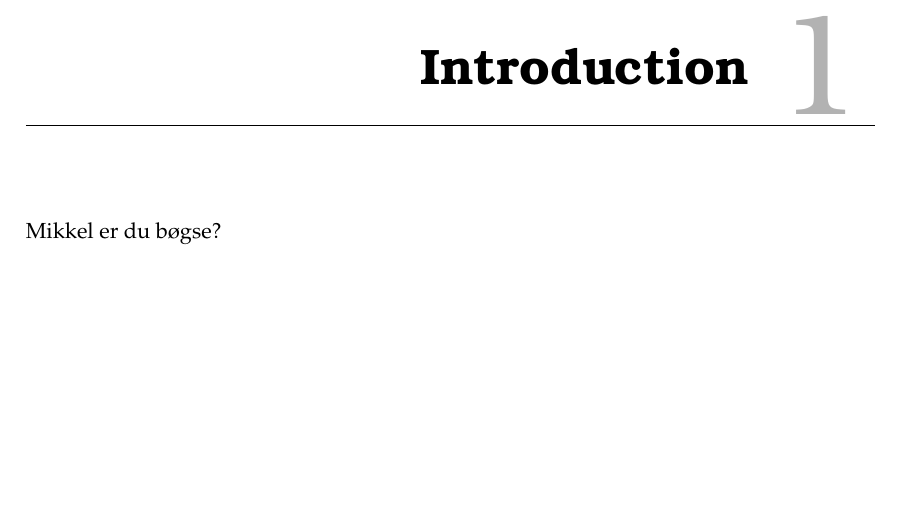
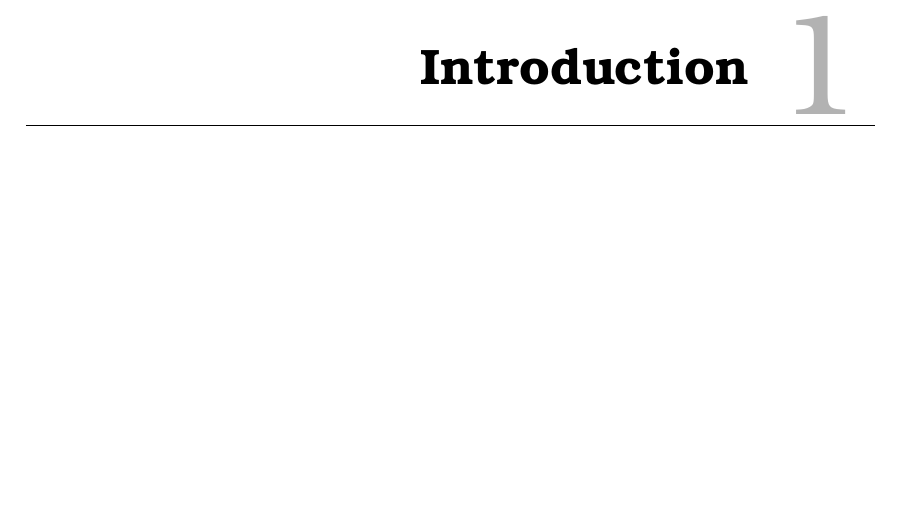
Before and after one commit to Zhinaz/P7-Project-Internet-Technology, a LaTeX thesis (main.tex, which reads fragments/introduction/main.tex): part of page 9 of 21, cut so that both start at the same text. Compiled offline with pdfLaTeX.

Commit message:
Updates from ShareLaTeX

```diff
--- a/fragments/introduction/main.tex
+++ b/fragments/introduction/main.tex
@@ -1,3 +1 @@
 \chapter{Introduction} \label{cha:introduction}
-
-Mikkel er du bøgse?
```
